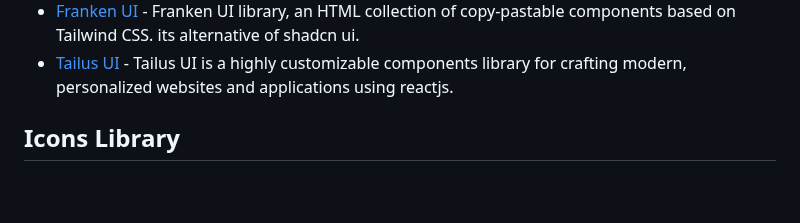
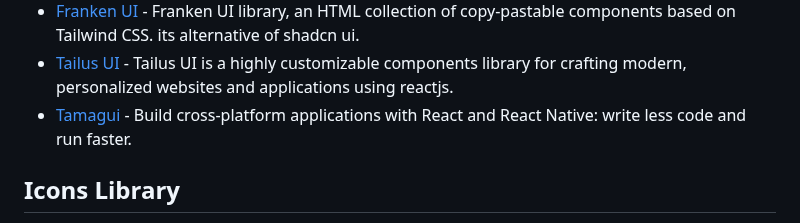
Before and after one commit to officialrajdeepsingh/awesome-nextjs, a Markdown page: README.md, the part around the change. Drawn GitHub-style; blank space fills up the shorter version.

Commit message:
Adding Tamagui in list

```diff
--- a/README.md
+++ b/README.md
@@ -178,6 +178,7 @@ To stay updated, follow the GitHub Repository and give our repository a star. Th
 - [Preline](https://preline.co) - Preline UI is an open-source prebuilt UI component library based on the tailwind CSS.
 - [Franken UI](https://github.com/sveltecult/franken-ui) - Franken UI library, an HTML collection of copy-pastable components based on Tailwind CSS. its alternative of shadcn ui.
 - [Tailus UI](https://ui.tailus.io/) - Tailus UI is a highly customizable components library for crafting modern, personalized websites and applications using reactjs.
+- [Tamagui](tamagui) - Build cross-platform applications with React and React Native: write less code and run faster.
 
 ## Icons Library
 
```
